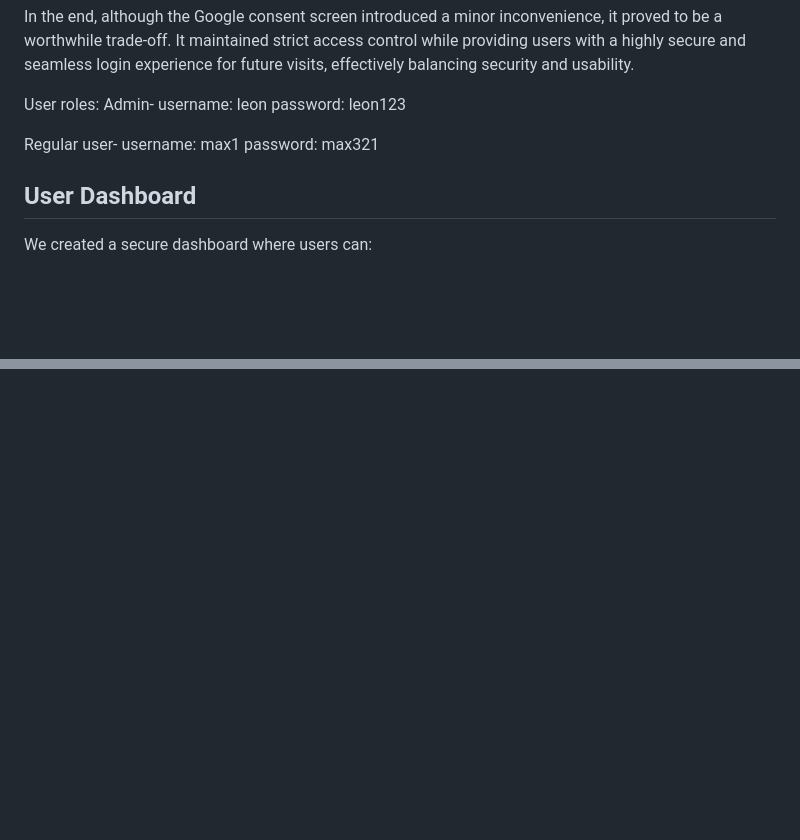
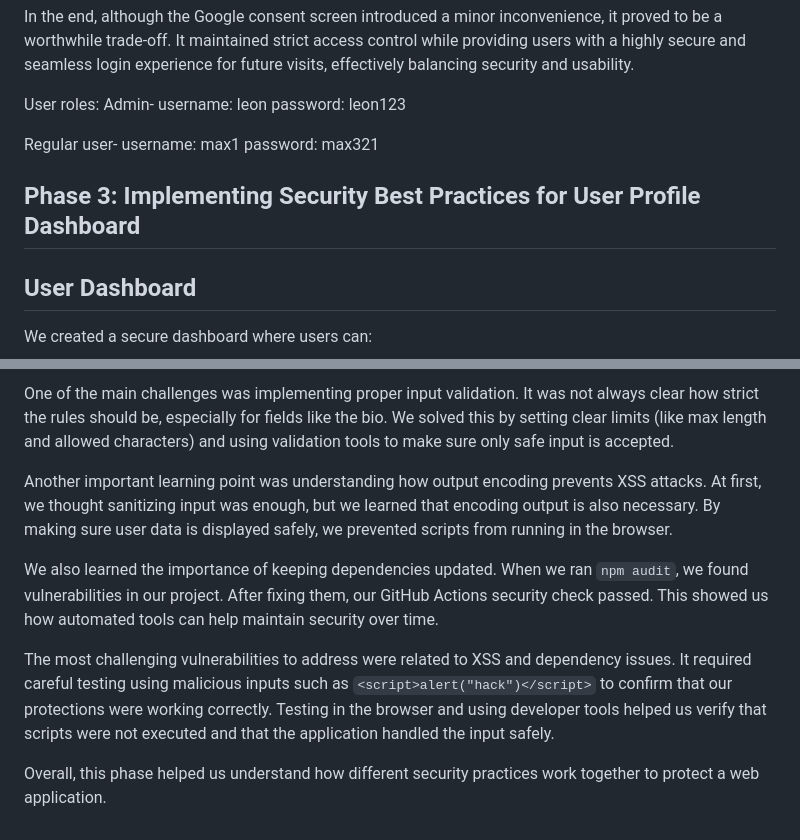
Before and after one commit to mharvic/poop-trackerv2, a Markdown page: README.md, 2 parts joined by grey strips. GitHub-like rendering; blank space fills up the shorter version.

```diff
--- a/README.md
+++ b/README.md
@@ -180,6 +180,8 @@ username: max1
 password: max321
 
 
+## Phase 3: Implementing Security Best Practices for User Profile Dashboard
+
 ## User Dashboard
 
 We created a secure dashboard where users can:
@@ -246,0 +310,9 @@ Result:
+One of the main challenges was implementing proper input validation. It was not always clear how strict the rules should be, especially for fields like the bio. We solved this by setting clear limits (like max length and allowed characters) and using validation tools to make sure only safe input is accepted.
+
+Another important learning point was understanding how output encoding prevents XSS attacks. At first, we thought sanitizing input was enough, but we learned that encoding output is also necessary. By making sure user data is displayed safely, we prevented scripts from running in the browser.
+
+We also learned the importance of keeping dependencies updated. When we ran `npm audit`, we found vulnerabilities in our project. After fixing them, our GitHub Actions security check passed. This showed us how automated tools can help maintain security over time.
+
+The most challenging vulnerabilities to address were related to XSS and dependency issues. It required careful testing using malicious inputs such as `<script>alert("hack")</script>` to confirm that our protections were working correctly. Testing in the browser and using developer tools helped us verify that scripts were not executed and that the application handled the input safely.
+
+Overall, this phase helped us understand how different security practices work together to protect a web application.
```
Also changed, not shown: other parts of README.md (+61 -0 lines).
